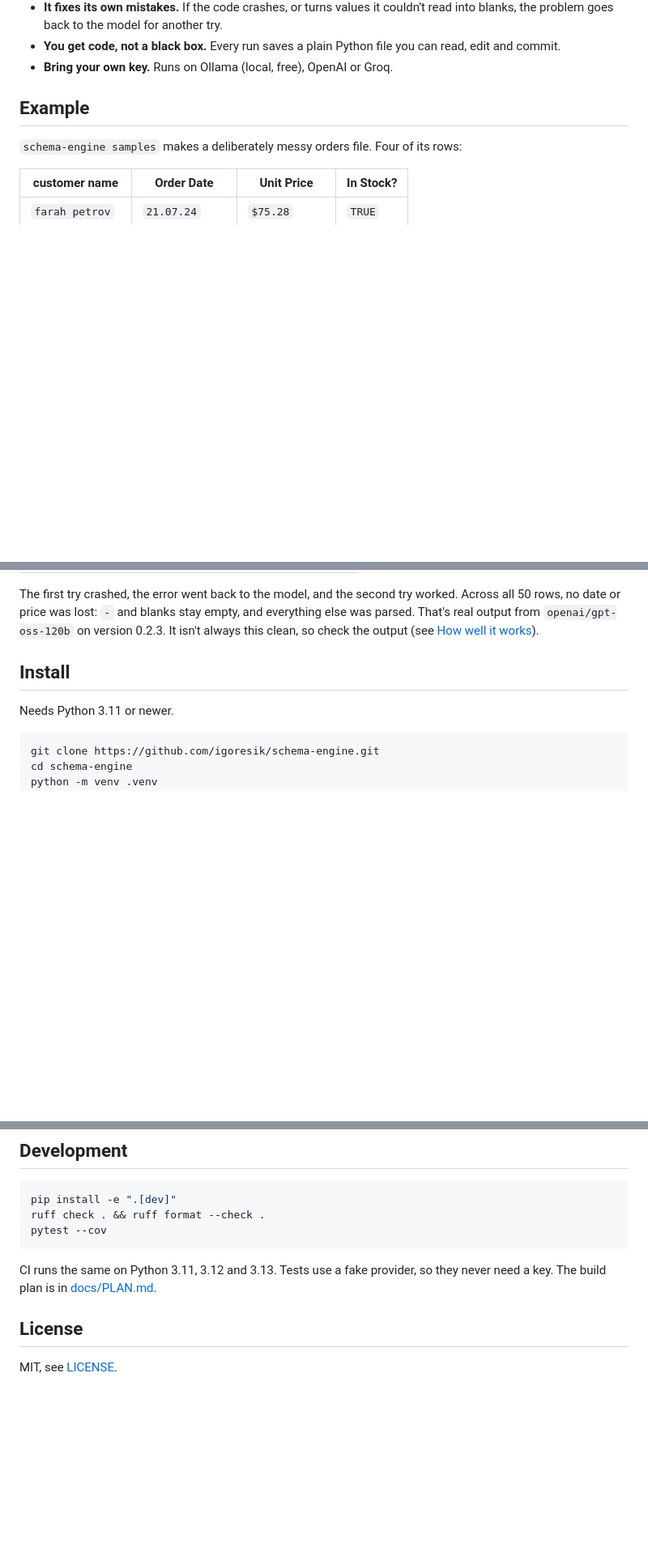
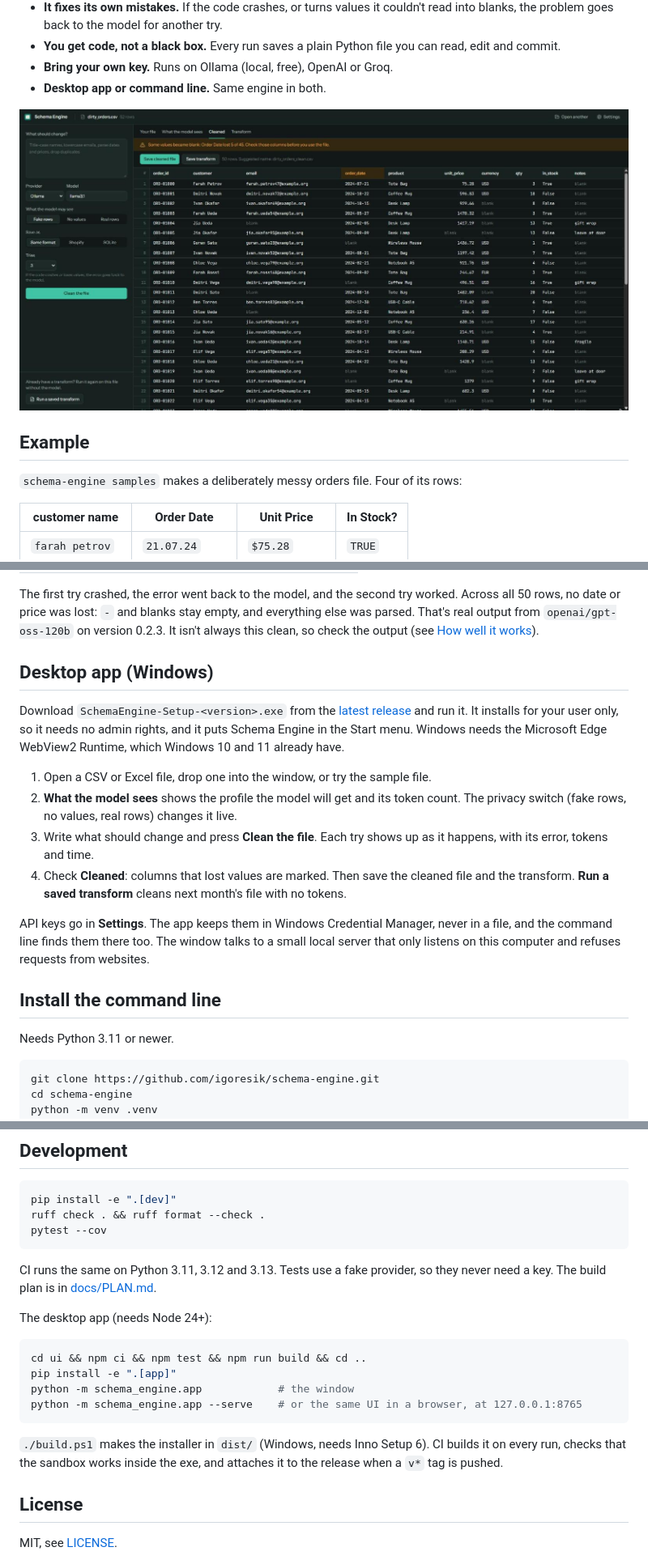
Before and after one commit to igoresik/schema-engine, a Markdown page: README.md, 3 parts joined by grey strips. Shown at 81% size. GitHub-like rendering; pictures changed too: docs/app.png (added); blank space fills up the shorter version.

Commit message:
readme: desktop app section + screenshot, plan step 8

````diff
--- a/README.md
+++ b/README.md
@@ -21,6 +21,9 @@ cleaned again for free, without the model.
 - **You get code, not a black box.** Every run saves a plain Python file you can read,
   edit and commit.
 - **Bring your own key.** Runs on Ollama (local, free), OpenAI or Groq.
+- **Desktop app or command line.** Same engine in both.
+
+![Schema Engine: the sample file after a saved transform, with the 5 dates it could not read flagged](docs/app.png)
 
 ## Example
 
@@ -54,7 +57,27 @@ Across all 50 rows, no date or price was lost: `-` and blanks stay empty, and ev
 else was parsed. That's real output from `openai/gpt-oss-120b` on version 0.2.3. It isn't
 always this clean, so check the output (see [How well it works](#how-well-it-works)).
 
-## Install
+## Desktop app (Windows)
+
+Download `SchemaEngine-Setup-<version>.exe` from the
+[latest release](https://github.com/igoresik/schema-engine/releases/latest) and run it.
+It installs for your user only, so it needs no admin rights, and it puts Schema Engine in
+the Start menu. Windows needs the Microsoft Edge WebView2 Runtime, which Windows 10 and 11
+already have.
+
+1. Open a CSV or Excel file, drop one into the window, or try the sample file.
+2. **What the model sees** shows the profile the model will get and its token count.
+   The privacy switch (fake rows, no values, real rows) changes it live.
+3. Write what should change and press **Clean the file**. Each try shows up as it
+   happens, with its error, tokens and time.
+4. Check **Cleaned**: columns that lost values are marked. Then save the cleaned file
+   and the transform. **Run a saved transform** cleans next month's file with no tokens.
+
+API keys go in **Settings**. The app keeps them in Windows Credential Manager, never in a
+file, and the command line finds them there too. The window talks to a small local server
+that only listens on this computer and refuses requests from websites.
+
+## Install the command line
 
 Needs Python 3.11 or newer.
 
@@ -364,6 +390,19 @@ pytest --cov
 CI runs the same on Python 3.11, 3.12 and 3.13. Tests use a fake provider, so they never
 need a key. The build plan is in [docs/PLAN.md](docs/PLAN.md).
 
+The desktop app (needs Node 24+):
+
+```bash
+cd ui && npm ci && npm test && npm run build && cd ..
+pip install -e ".[app]"
+python -m schema_engine.app            # the window
+python -m schema_engine.app --serve    # or the same UI in a browser, at 127.0.0.1:8765
+```
+
+`./build.ps1` makes the installer in `dist/` (Windows, needs Inno Setup 6). CI builds it on
+every run, checks that the sandbox works inside the exe, and attaches it to the release
+when a `v*` tag is pushed.
+
 ## License
 
 MIT, see [LICENSE](LICENSE).
````
Also changed, not shown: other parts of README.md (+3 -0 lines), docs/PLAN.md (+6 -1 lines).
